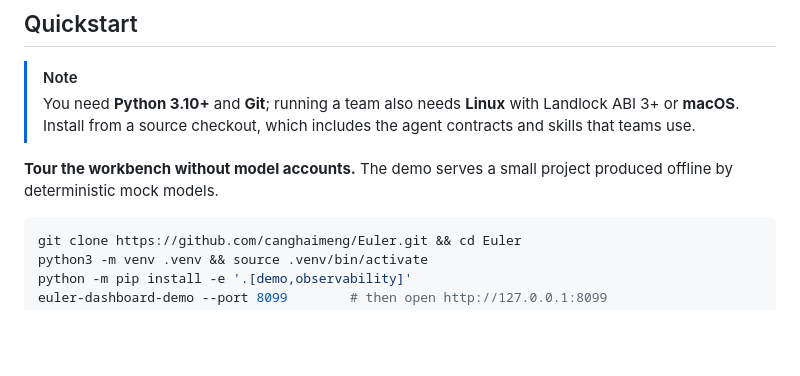
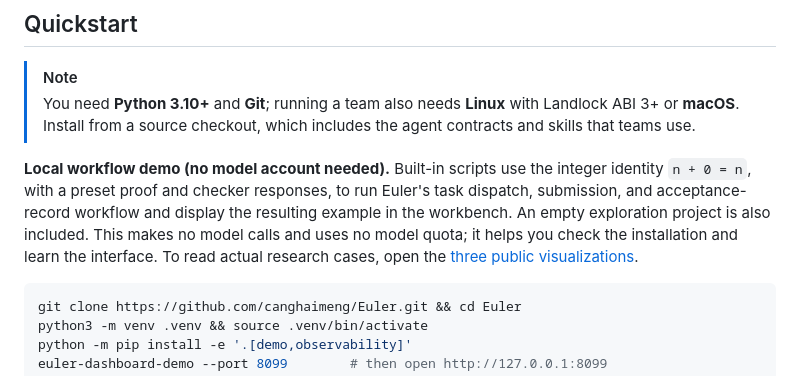
Before and after one commit to canghaimeng/Euler, a Markdown page: README.md, the part around the change. GitHub-like rendering; blank space fills up the shorter version.

````diff
--- a/README.md
+++ b/README.md
@@ -63,7 +63,7 @@ Euler's **structured research-state representation** gives the team a persistent
 > [!NOTE]
 > You need **Python 3.10+** and **Git**; running a team also needs **Linux** with Landlock ABI 3+ or **macOS**. Install from a source checkout, which includes the agent contracts and skills that teams use.
 
-**Tour the workbench without model accounts.** The demo serves a small project produced offline by deterministic mock models.
+**Local workflow demo (no model account needed).** Built-in scripts use the integer identity `n + 0 = n`, with a preset proof and checker responses, to run Euler's task dispatch, submission, and acceptance-record workflow and display the resulting example in the workbench. An empty exploration project is also included. This makes no model calls and uses no model quota; it helps you check the installation and learn the interface. To read actual research cases, open the [three public visualizations](https://canghaimeng.site/euler/cases/).
 
 ```bash
 git clone https://github.com/canghaimeng/Euler.git && cd Euler
````
Also changed, not shown: README.zh-CN.md (+3 -3 lines).
